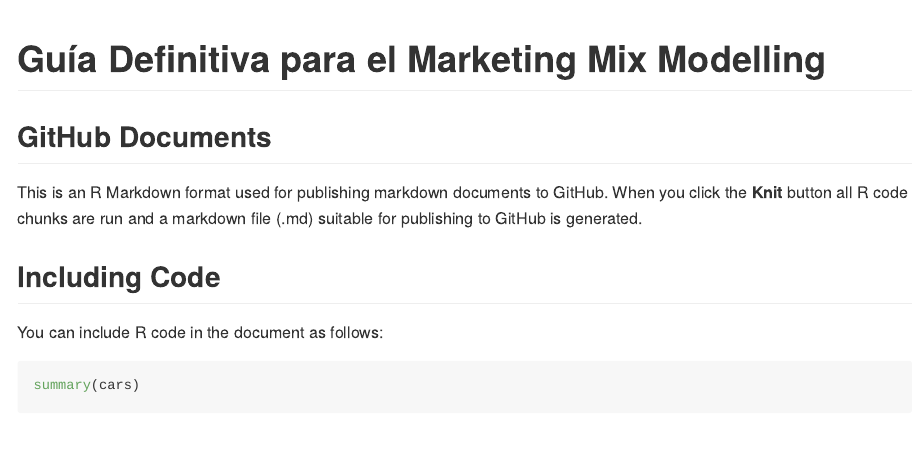
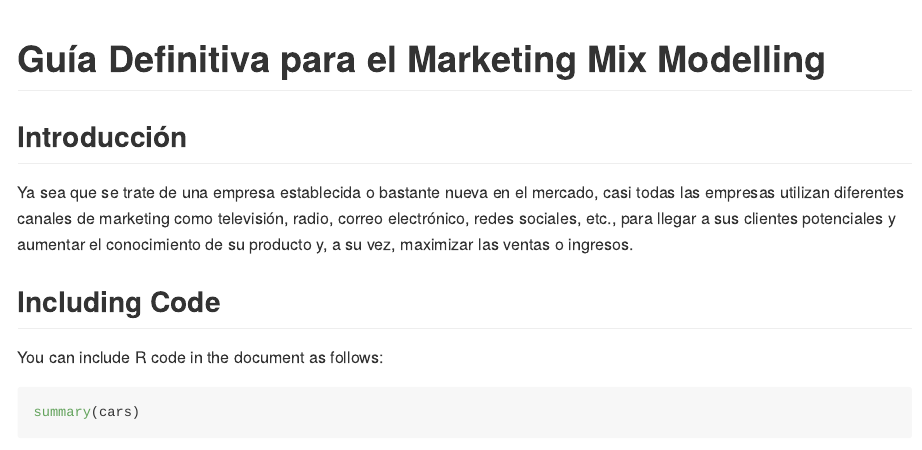
Before and after one commit to LaloLozas16041/MarketingMixModelling, an R Markdown document (Prueba.rmd): the page in a window 1100 px wide, from its top. The pictures show the output file Prueba.html that the author committed with the source, opened offline.

Commit message:
Update
NA

````diff
--- a/Prueba.rmd
+++ b/Prueba.rmd
@@ -7,9 +7,9 @@
 knitr::opts_chunk$set(echo = TRUE)
 ```
 
-## GitHub Documents
+## Introducción
 
-This is an R Markdown format used for publishing markdown documents to GitHub. When you click the **Knit** button all R code chunks are run and a markdown file (.md) suitable for publishing to GitHub is generated.
+Ya sea que se trate de una empresa establecida o bastante nueva en el mercado, casi todas las empresas utilizan diferentes canales de marketing como televisión, radio, correo electrónico, redes sociales, etc., para llegar a sus clientes potenciales y aumentar el conocimiento de su producto y, a su vez, maximizar las ventas o ingresos.
 
 ## Including Code
 
````
Also changed, not shown: Prueba.html, Prueba.md.
